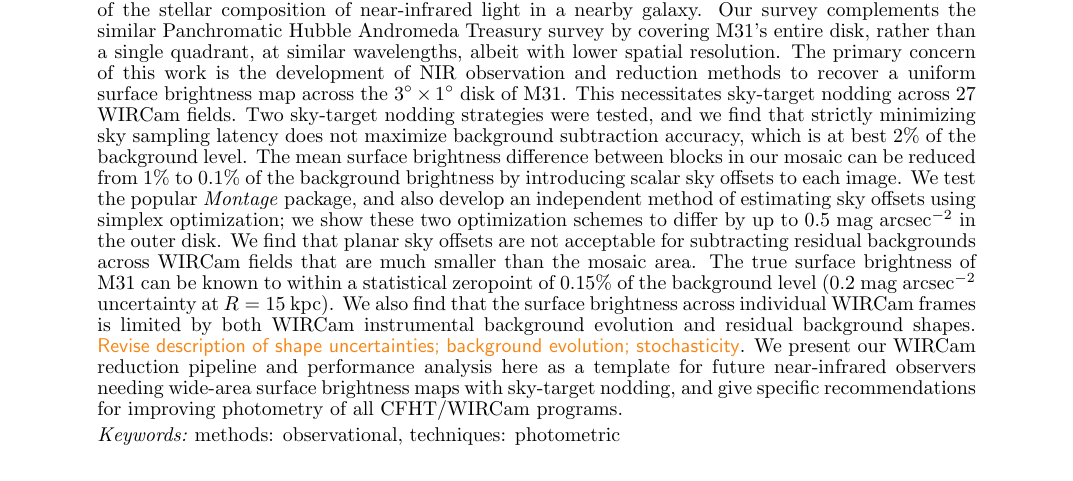
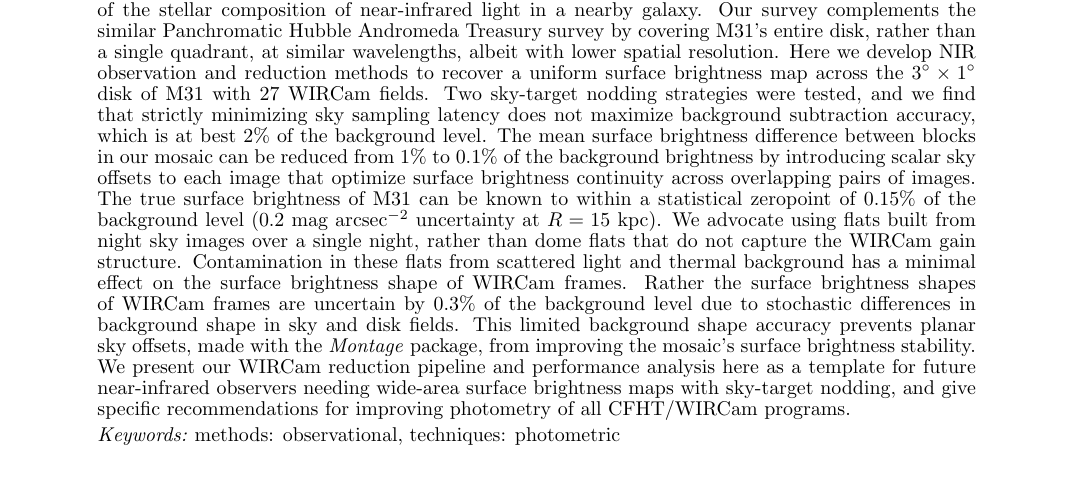
Before and after one commit to jonathansick/skysubpub, a LaTeX document (skysub.tex): part of page 1 of 17, cut so that both start at the same text. Compiled offline with pdfLaTeX; a LaTeX package or settings file that is missing is left out.

Commit message:
Revise abstract

```diff
--- a/skysub.tex
+++ b/skysub.tex
@@ -69,17 +69,14 @@
 We present wide-field near-infrared $J$ and $K_s$ images of the Andromeda Galaxy taken with WIRCam on the Canada-France-Hawaii Telescope (CFHT) as part of the Andromeda Optical and Infrared Disk Survey (\androids).
 This data set allows simultaneous observations of resolved stars and NIR surface brightness across M31's \emph{entire} bulge and disk (within $R=22$~kpc), permitting a direct test of the stellar composition of near-infrared light in a nearby galaxy.
 Our survey complements the similar Panchromatic Hubble Andromeda Treasury survey by covering M31's entire disk, rather than a single quadrant, at similar wavelengths, albeit with lower spatial resolution.
-The primary concern of this work is the development of NIR observation and reduction methods to recover a uniform surface brightness map across the $3\arcdeg \times 1\arcdeg$ disk of M31.
-This necessitates sky-target nodding across 27 WIRCam fields.
+Here we develop NIR observation and reduction methods to recover a uniform surface brightness map across the $3\arcdeg \times 1\arcdeg$ disk of M31 with 27 WIRCam fields.
 Two sky-target nodding strategies were tested, and we find that strictly minimizing sky sampling latency does not maximize background subtraction accuracy, which is at best 2\% of the background level.
-The mean surface brightness difference between blocks in our mosaic can be reduced from 1\% to 0.1\% of the background brightness by introducing scalar sky offsets to each image.
-We test the popular \sw{Montage} package, and also develop an independent method of estimating sky offsets using simplex optimization; we show these two optimization schemes to differ by up to 0.5~mag~arcsec$^{-2}$ in the outer disk.
-We find that planar sky offsets are not acceptable for subtracting residual backgrounds across WIRCam fields that are much smaller than the mosaic area.
+The mean surface brightness difference between blocks in our mosaic can be reduced from 1\% to 0.1\% of the background brightness by introducing scalar sky offsets to each image that optimize surface brightness continuity across overlapping pairs of images.
 The true surface brightness of M31 can be known to within a statistical zeropoint of 0.15\% of the background level (0.2 mag arcsec$^{-2}$ uncertainty at $R=15$~kpc).
-We also find that the surface brightness across individual WIRCam frames is limited by both WIRCam instrumental background evolution and residual background shapes.
-\todo{Revise description of shape uncertainties; background evolution; stochasticity}.
-% Due either to atmospheric or instrumental variations, the individual WIRCam frames have typical residual shapes with amplitudes of 0.2\% of the sky after real-time flat fielding and median sky subtraction.
-% To overcome flat field variability of order 1\% over 30 minutes, we find that WIRCam data should be calibrated with real-time sky flats.
+We advocate using flats built from night sky images over a single night, rather than dome flats that do not capture the WIRCam gain structure.
+Contamination in these flats from scattered light and thermal background has a minimal effect on the surface brightness shape of WIRCam frames.
+Rather the surface brightness shapes of WIRCam frames are uncertain by 0.3\% of the background level due to stochastic differences in background shape in sky and disk fields.
+This limited background shape accuracy prevents planar sky offsets, made with the \sw{Montage} package, from improving the mosaic's surface brightness stability.
 We present our WIRCam reduction pipeline and performance analysis here as a template for future near-infrared observers needing wide-area surface brightness maps with sky-target nodding, and give specific recommendations for improving photometry of all CFHT/WIRCam programs.
 \end{abstract}
 \keywords{methods: observational, techniques: photometric}
```
Also changed, not shown: skysub.tex (2 more changed lines).
